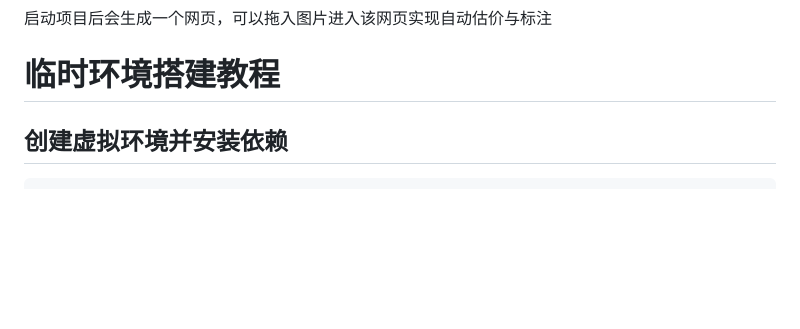
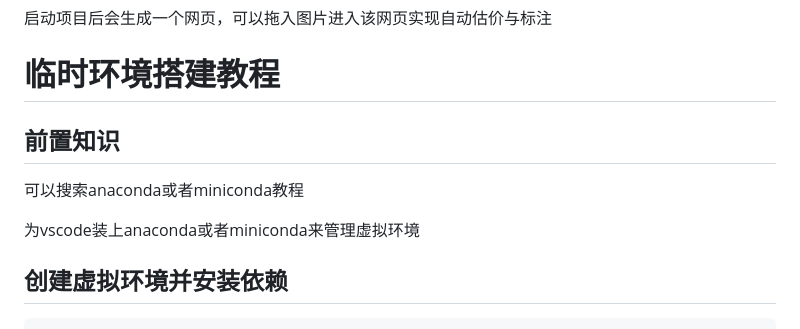
Before and after one commit to Cczxpy/Invaluable_IDV, a Markdown page: readme.md, the part around the change. Drawn GitHub-style; blank space fills up the shorter version.

```diff
--- a/readme.md
+++ b/readme.md
@@ -7,6 +7,11 @@
 启动项目后会生成一个网页，可以拖入图片进入该网页实现自动估价与标注
 
 # 临时环境搭建教程
+
+##  前置知识
+可以搜索anaconda或者miniconda教程
+
+为vscode装上anaconda或者miniconda来管理虚拟环境
 
 ## 创建虚拟环境并安装依赖
 
```
